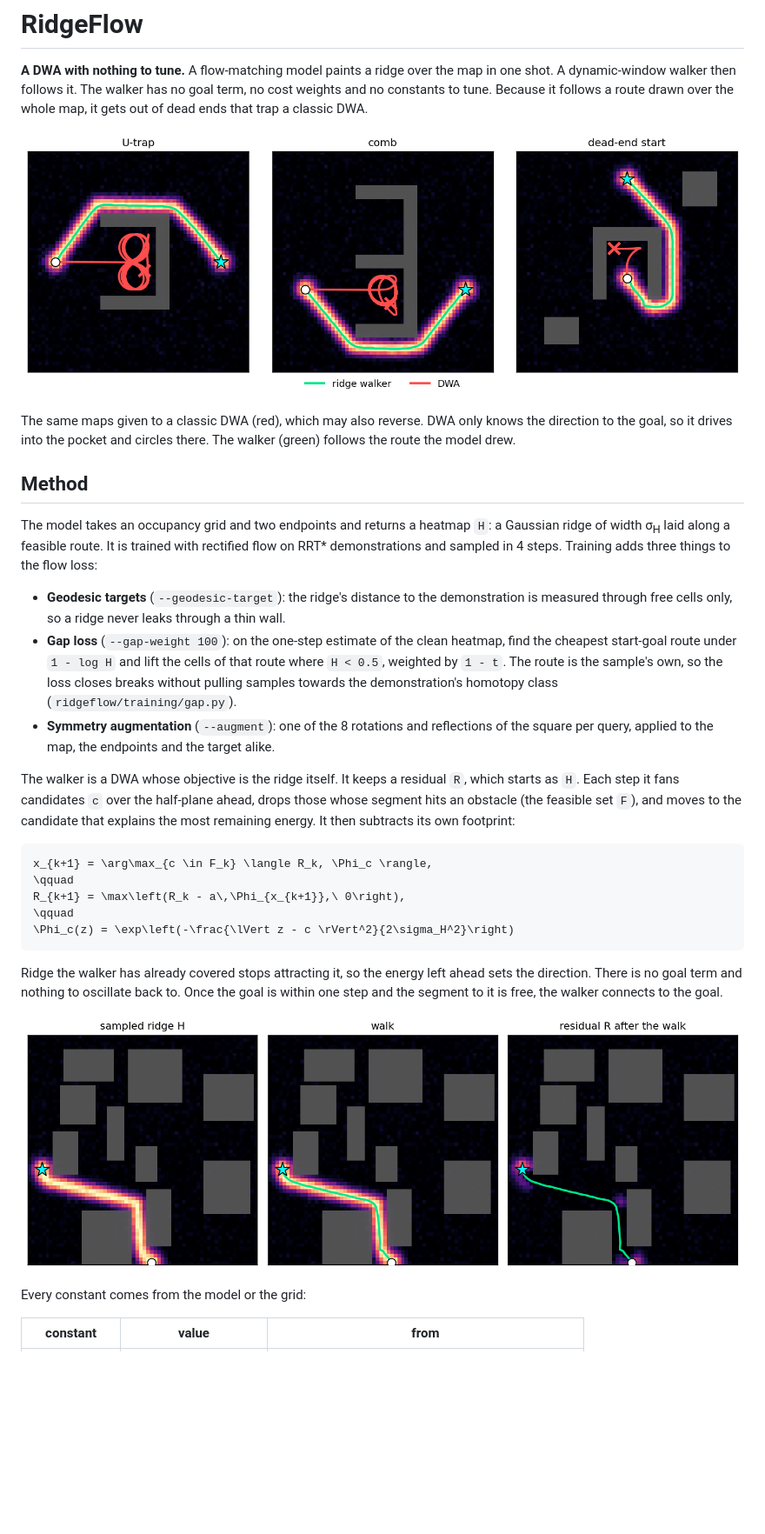
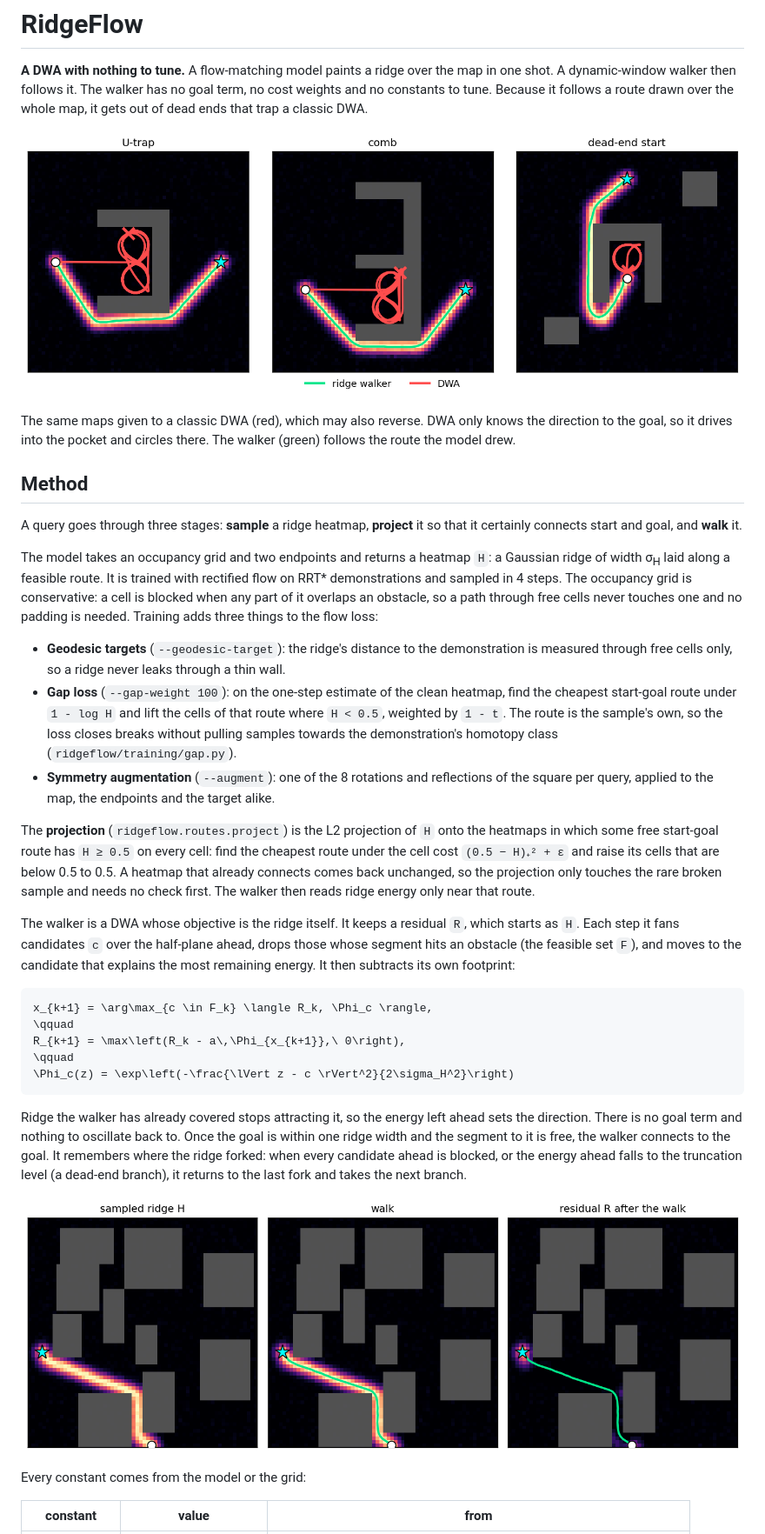
Before and after one commit to Rin-Li/ridgeflow, a Markdown page: README.md, the part around one of its changes. Shown at 87% size. Rendered like a GitHub page; pictures changed too: assets/method.png, assets/traps.png; blank space fills up the shorter version.

```diff
--- a/README.md
+++ b/README.md
@@ -12,9 +12,14 @@ direction to the goal, so it drives into the pocket and circles there. The walke
 
 ## Method
 
+A query goes through three stages: **sample** a ridge heatmap, **project** it so that it
+certainly connects start and goal, and **walk** it.
+
 The model takes an occupancy grid and two endpoints and returns a heatmap `H`: a Gaussian ridge
 of width σ<sub>H</sub> laid along a feasible route. It is trained with rectified flow on RRT*
-demonstrations and sampled in 4 steps. Training adds three things to the flow loss:
+demonstrations and sampled in 4 steps. The occupancy grid is conservative: a cell is blocked
+when any part of it overlaps an obstacle, so a path through free cells never touches one and no
+padding is needed. Training adds three things to the flow loss:
 
 - **Geodesic targets** (`--geodesic-target`): the ridge's distance to the demonstration is
   measured through free cells only, so a ridge never leaks through a thin wall.
@@ -24,6 +29,12 @@ demonstrations and sampled in 4 steps. Training adds three things to the flow lo
   samples towards the demonstration's homotopy class (`ridgeflow/training/gap.py`).
 - **Symmetry augmentation** (`--augment`): one of the 8 rotations and reflections of the square
   per query, applied to the map, the endpoints and the target alike.
+
+The **projection** (`ridgeflow.routes.project`) is the L2 projection of `H` onto the heatmaps
+in which some free start-goal route has `H ≥ 0.5` on every cell: find the cheapest route under
+the cell cost `(0.5 − H)₊² + ε` and raise its cells that are below 0.5 to 0.5. A heatmap that
+already connects comes back unchanged, so the projection only touches the rare broken sample and
+needs no check first. The walker then reads ridge energy only near that route.
 
 The walker is a DWA whose objective is the ridge itself. It keeps a residual `R`, which starts
 as `H`. Each step it fans candidates `c` over the half-plane ahead, drops those whose segment
@@ -40,7 +51,9 @@ R_{k+1} = \max\left(R_k - a\,\Phi_{x_{k+1}},\ 0\right),
 
 Ridge the walker has already covered stops attracting it, so the energy left ahead sets the
 direction. There is no goal term and nothing to oscillate back to. Once the goal is within one
-step and the segment to it is free, the walker connects to the goal.
+ridge width and the segment to it is free, the walker connects to the goal. It remembers where
+the ridge forked: when every candidate ahead is blocked, or the energy ahead falls to the
+truncation level (a dead-end branch), it returns to the last fork and takes the next branch.
 
 <p align="center"><img src="assets/method.png" width="100%"></p>
 
```
Also changed, not shown: other parts of README.md (+72 -13 lines), assets/random.png, 1 other file.
